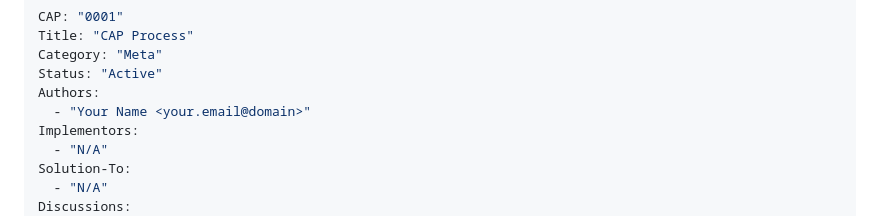
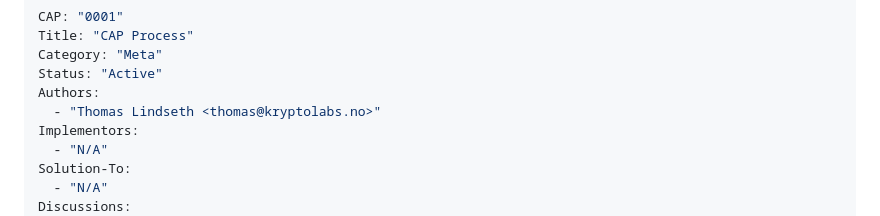
Before and after one commit to Thomas-nada/CAP, a Markdown page: CAP-0001/README.md, the part around the change. GitHub-like rendering.

```diff
--- a/CAP-0001/README.md
+++ b/CAP-0001/README.md
@@ -4,7 +4,7 @@ Title: "CAP Process"
 Category: "Meta"
 Status: "Active"
 Authors:
-  - "Your Name <your.email@domain>"
+  - "Thomas Lindseth <thomas@kryptolabs.no>"
 Implementors:
   - "N/A"
 Solution-To:
```
